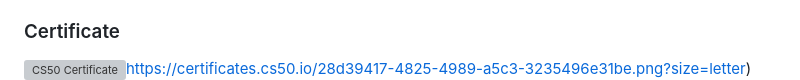
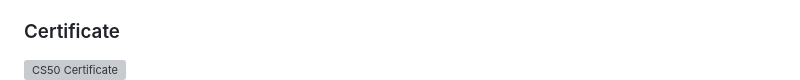
Before and after one commit to Garvit-Agrawal7/CS50x, a Markdown page: Readme.md, the part around the change. Drawn GitHub-style; grey boxes are pictures that could not be loaded.

```diff
--- a/Readme.md
+++ b/Readme.md
@@ -76,5 +76,5 @@ We want to express our gratitude to the CS50 team at Harvard University for prov
 
 ### Certificate
 
-![CS50 Certificate](https://certificates.cs50.io/28d39417-4825-4989-a5c3-3235496e31be.png?size=letter)https://certificates.cs50.io/28d39417-4825-4989-a5c3-3235496e31be.png?size=letter)
+![CS50 Certificate](https://certificates.cs50.io/28d39417-4825-4989-a5c3-3235496e31be.png?size=letter)
 ![Verified Certificate](/Certificate/Verified%20CS50x.png)
```
